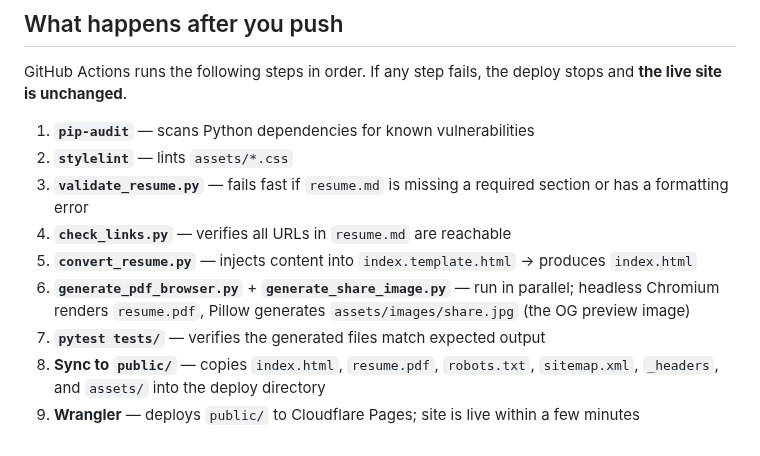
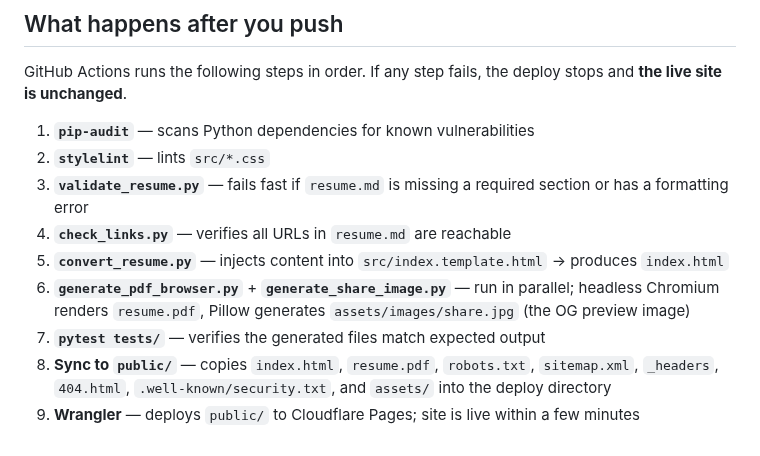
Before and after one commit to tomirish/tom.irish, a Markdown page: docs/EDITING.md, the part around the change. Rendered like a GitHub page.

```diff
--- a/docs/EDITING.md
+++ b/docs/EDITING.md
@@ -295,11 +295,11 @@ Brief summary paragraph here.
 GitHub Actions runs the following steps in order. If any step fails, the deploy stops and **the live site is unchanged**.
 
 1. **`pip-audit`** — scans Python dependencies for known vulnerabilities
-2. **`stylelint`** — lints `assets/*.css`
+2. **`stylelint`** — lints `src/*.css`
 3. **`validate_resume.py`** — fails fast if `resume.md` is missing a required section or has a formatting error
 4. **`check_links.py`** — verifies all URLs in `resume.md` are reachable
-5. **`convert_resume.py`** — injects content into `index.template.html` → produces `index.html`
+5. **`convert_resume.py`** — injects content into `src/index.template.html` → produces `index.html`
 6. **`generate_pdf_browser.py`** + **`generate_share_image.py`** — run in parallel; headless Chromium renders `resume.pdf`, Pillow generates `assets/images/share.jpg` (the OG preview image)
 7. **`pytest tests/`** — verifies the generated files match expected output
-8. **Sync to `public/`** — copies `index.html`, `resume.pdf`, `robots.txt`, `sitemap.xml`, `_headers`, and `assets/` into the deploy directory
+8. **Sync to `public/`** — copies `index.html`, `resume.pdf`, `robots.txt`, `sitemap.xml`, `_headers`, `404.html`, `.well-known/security.txt`, and `assets/` into the deploy directory
 9. **Wrangler** — deploys `public/` to Cloudflare Pages; site is live within a few minutes
```
Also changed, not shown: docs/CUSTOMIZING.md (+4 -4 lines).
